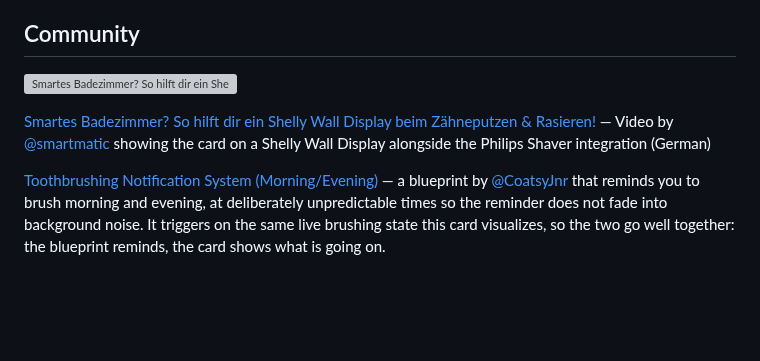
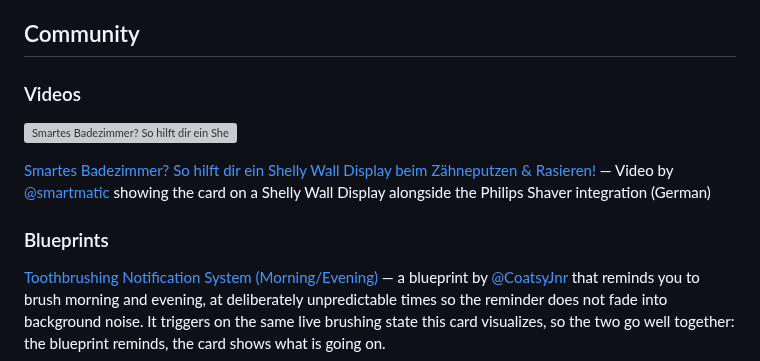
Before and after one commit to mtheli/toothbrush-card, a Markdown page: README.md, the part around the change. GitHub-like rendering; blank space fills up the shorter version; grey boxes are pictures that could not be loaded.

Commit message:
docs: group the Community section into Videos and Blueprints

```diff
--- a/README.md
+++ b/README.md
@@ -98,9 +98,13 @@ The card automatically detects the language configured in your Home Assistant in
 
 ## Community
 
+### Videos
+
 [<img src="https://img.youtube.com/vi/ROI91x2Swv8/maxresdefault.jpg" alt="Smartes Badezimmer? So hilft dir ein Shelly Wall Display beim Zähneputzen & Rasieren!" width="480">](https://www.youtube.com/watch?v=ROI91x2Swv8)
 
 [Smartes Badezimmer? So hilft dir ein Shelly Wall Display beim Zähneputzen & Rasieren!](https://www.youtube.com/watch?v=ROI91x2Swv8) — Video by [@smartmatic](https://github.com/smartmatic) showing the card on a Shelly Wall Display alongside the Philips Shaver integration (German)
+
+### Blueprints
 
 [Toothbrushing Notification System (Morning/Evening)](https://community.home-assistant.io/t/adhd-friendly-toothbrushing-notification-system-morning-evening/1017326) — a blueprint by [@CoatsyJnr](https://github.com/CoatsyJnr) that reminds you to brush morning and evening, at deliberately unpredictable times so the reminder does not fade into background noise. It triggers on the same live brushing state this card visualizes, so the two go well together: the blueprint reminds, the card shows what is going on.
 
```
